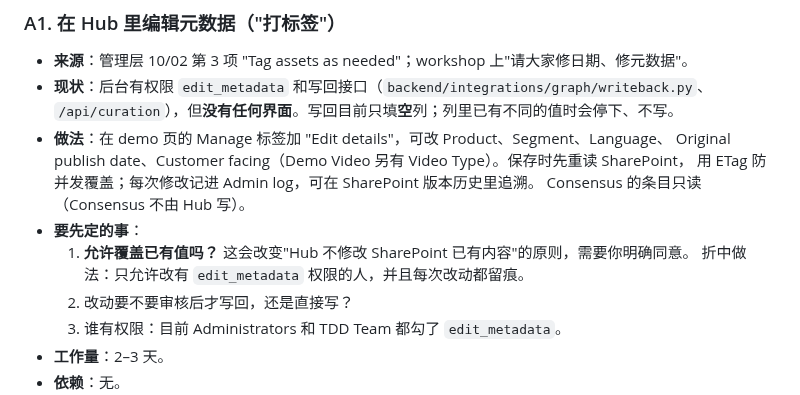
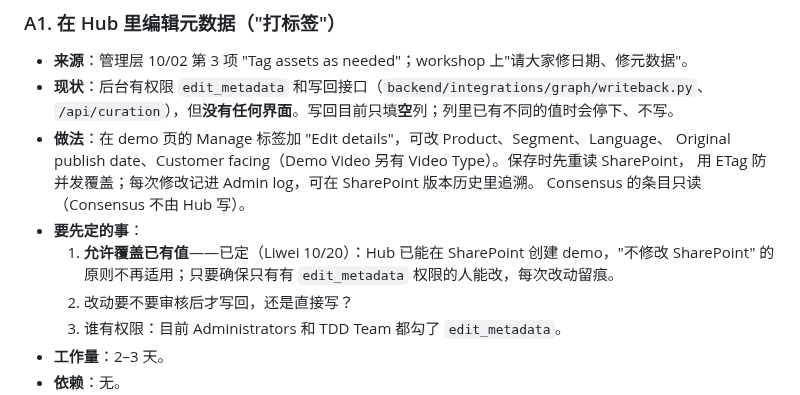
Before and after one commit to SebBergner/Technical-Marketing-Hub, a Markdown page: docs/BACKLOG.md, the part around the change. Rendered like a GitHub page.

Commit message:
Backlog: A1 may overwrite existing values, for people with Edit metadata
Co-Authored-By: Claude Opus 5.5 <noreply@anthropic.com>

```diff
--- a/docs/BACKLOG.md
+++ b/docs/BACKLOG.md
@@ -80,8 +80,8 @@ Value Roadmap 搜索卡在 AMP 数据上。
   用 ETag 防并发覆盖；每次修改记进 Admin log，可在 SharePoint 版本历史里追溯。
   Consensus 的条目只读（Consensus 不由 Hub 写）。
 - **要先定的事**：
-  1. **允许覆盖已有值吗？** 这会改变"Hub 不修改 SharePoint 已有内容"的原则，需要你明确同意。
-     折中做法：只允许改有 `edit_metadata` 权限的人，并且每次改动都留痕。
+  1. **允许覆盖已有值**——已定（Liwei 10/20）：Hub 已能在 SharePoint 创建 demo，"不修改 SharePoint"
+     的原则不再适用；只要确保只有有 `edit_metadata` 权限的人能改，每次改动留痕。
   2. 改动要不要审核后才写回，还是直接写？
   3. 谁有权限：目前 Administrators 和 TDD Team 都勾了 `edit_metadata`。
 - **工作量**：2–3 天。
```
